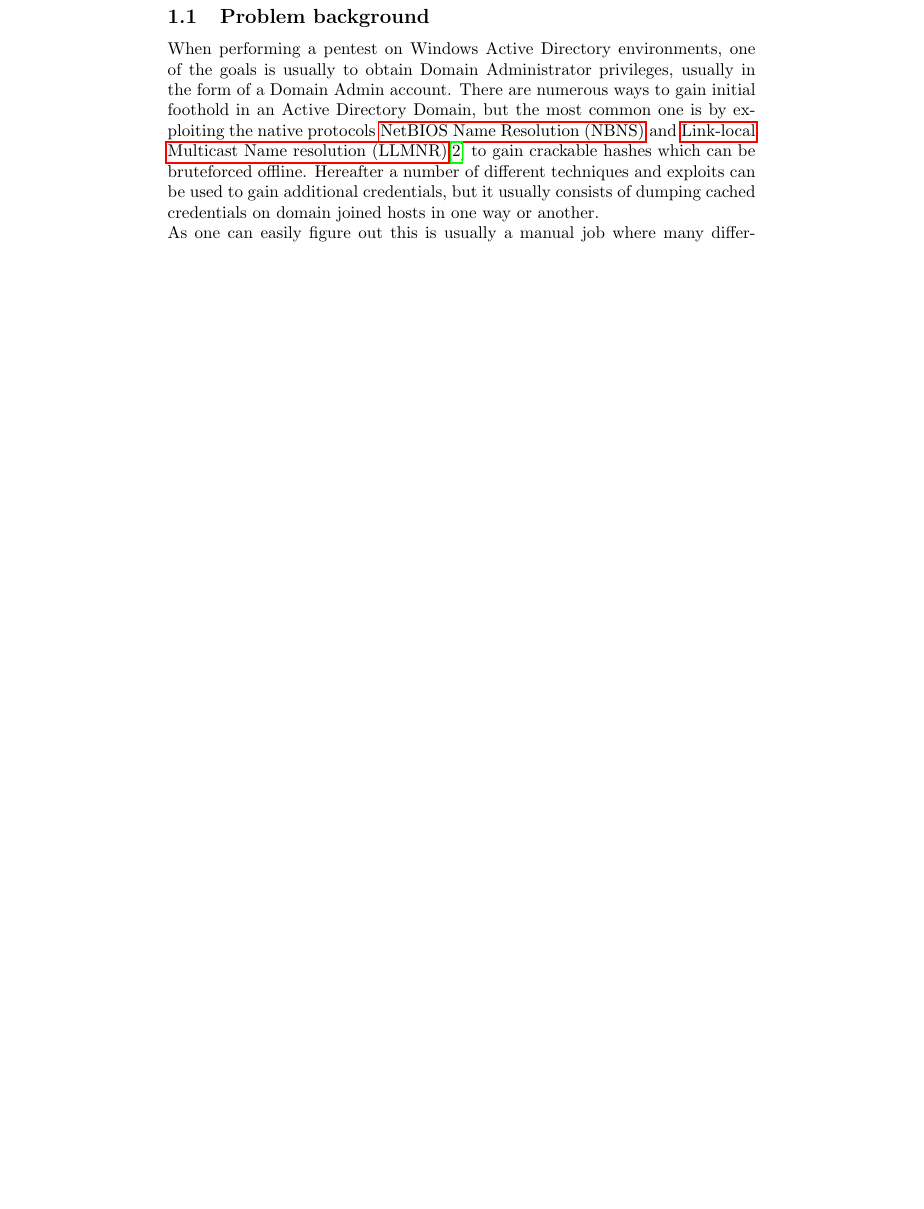
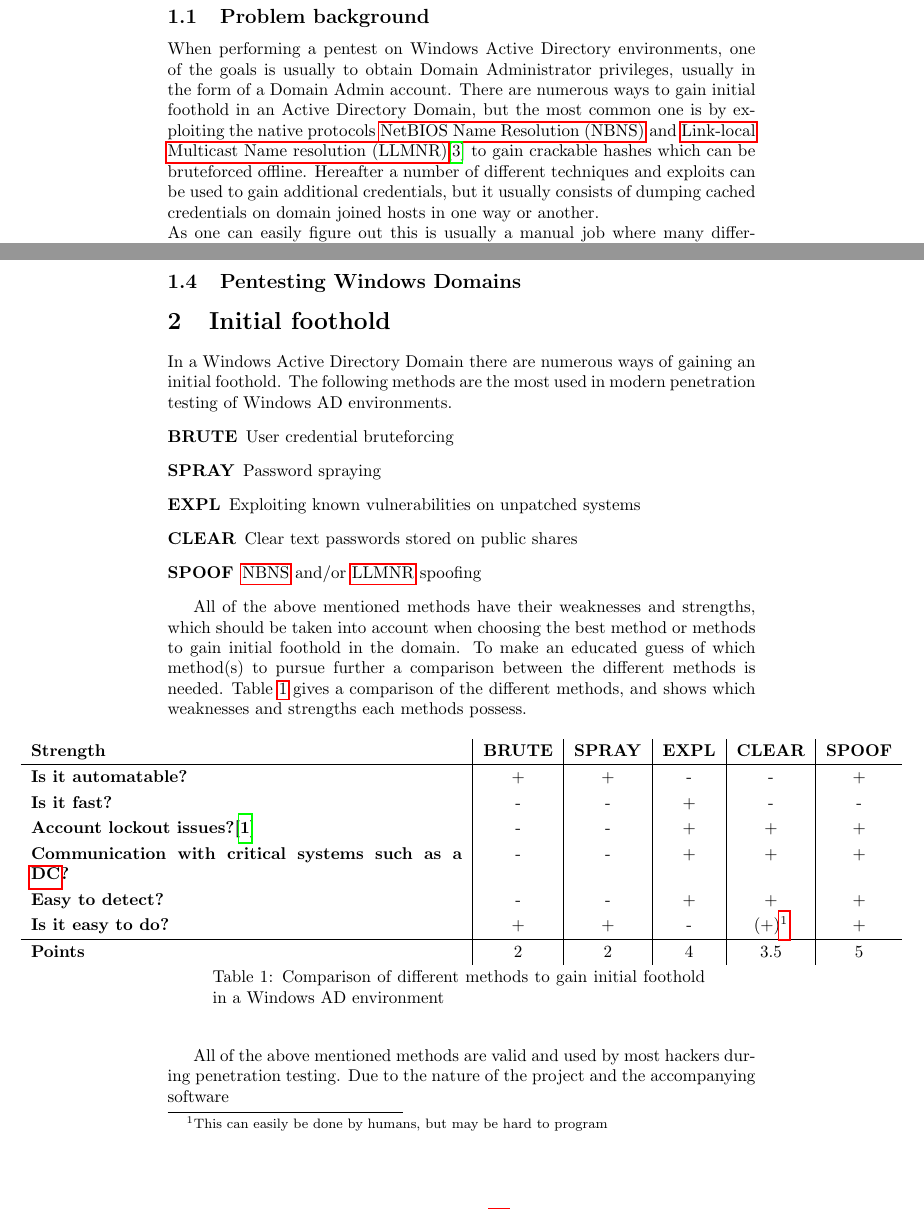
Before and after one commit to brunodev/Thesis, a LaTeX paper (main.tex, which reads initial-foothold/initial-foothold.tex, introduction/prerequisites.tex): part of page 5 of 9 before the commit and two parts of pages 5 and 6 of 10 after it, the two joined at a grey line, cut so that both start at the same text, the shorter picture padded with empty space. Compiled offline with pdfLaTeX.

Commit message:
Started initial foothold

```diff
--- a/initial-foothold/initial-foothold.tex
+++ b/initial-foothold/initial-foothold.tex
@@ -6,6 +6,69 @@
 
 % sample content
 \section{Initial foothold}
+In a Windows Active Directory Domain there are numerous ways of gaining an initial foothold. The following methods are the most used in modern penetration testing of Windows AD environments.
+\begin{description}
+	\item[BRUTE] User credential bruteforcing
+	\item[SPRAY] Password spraying
+	\item[EXPL]Exploiting known vulnerabilities on unpatched systems
+	\item[CLEAR] Clear text passwords stored on public shares
+	\item[SPOOF] \gls{nbns} and/or \gls{llmnr} spoofing
+\end{description}
+
+All of the above mentioned methods have their weaknesses and strengths, which should be taken into account when choosing the best method or methods to gain initial foothold in the domain. To make an educated guess of which method(s) to pursue further a comparison between the different methods is needed. Table \ref{tab:initial-foothold-comparison} gives a comparison of the different methods, and shows which weaknesses and strengths each methods possess.
+
+    {\setlength\LTleft{-0.25\textwidth}%
+		\begin{tabularx}{1.5\textwidth}{X|c|c|c|c|c}
+			\textbf{Strength} & \textbf{BRUTE} & \textbf{SPRAY} & \textbf{EXPL} & \textbf{CLEAR} & \textbf{SPOOF} \\\hline
+            \textbf{Is it automatable?} & + & + & - & - & + \\
+            \textbf{Is it fast?} & - & - & + & - & - \\
+            \textbf{Account lockout issues?\cite{url:account-lockout-policy}} & - & - & + & + & + \\
+            \textbf{Communication with critical systems such as a \gls{dc}?} & - & - & + & + & + \\
+            \textbf{Easy to detect?} & - & - & + & + & + \\
+            \textbf{Is it easy to do?} & + & + & - & (+)\footnote{This can easily be done by humans, but may be hard to program} & + \\\hline
+            \textbf{Points} & 2 & 2 & 4 & 3.5 & 5 \\
+            \caption{Comparison of different methods to gain initial foothold in a Windows AD environment}
+			\label{tab:initial-foothold-comparison}
+		\end{tabularx}
+	}
+% {\setlength\LTleft{-0.25\textwidth}%
+% 	\begin{tabularx}{1.5\textwidth}{l|X|l}
+% 		\textbf{Method}                & \textbf{Strengths} & \textbf{Weaknesses}        \\\hline
+% 		\textbf{Bruteforcing}          & \makecell[tX]
+% 		{
+% 			Easy to automate
+% 		}                              & \makecell[tX]
+% 		{
+% 			Need to know a valid username                                                    \\
+% 			Has to be done against an authorization service such as a \gls{dc} or \gls{o365} \\
+% 			Slow                                                                             \\
+% 			Noisy                                                                            \\
+% 			May lock accounts\cite{url:account-lockout-policy}
+% 		}                                                                                \\
+% 		\textbf{Password spraying}     & \makecell[tX]
+% 		{
+% 			Easy to automate                                                                 \\
+% 			High success rate                                                                \\
+% 			Fast
+% 		}                              & \makecell[tX]
+% 		{
+% 			Need a valid list of usernames                                                   \\
+% 			Has to be done against an authorization service such as a \gls{dc} or \gls{o365} \\
+% 			Noisy                                                                            \\
+% 			May lock accounts\cite{url:account-lockout-policy}
+% 		}                                                                                \\
+% 		\textbf{Known vulnerabilities} & \makecell[tX]{}    & \makecell[tX]{}            \\
+% 		\textbf{Clear text passwords}  & \makecell[tX]{}    & \makecell[tX]{}            \\
+% 		\textbf{Spoofing}              & \makecell[tX]{}    & \makecell[tX]{}            \\
+% 		\caption{Strengths and weaknesses of methods to gain initial foothold in a Windows AD environment}
+% 		\label{tab:strengths-weaknesses-initial-foothold}
+% 	\end{tabularx}
+% }
+
+
+
+All of the above mentioned methods are valid and used by most hackers during penetration testing. Due to the nature of the project and the accompanying software
+
 
 \subimport{spoofing/}{spoofing.tex}
 \subimport{credential-acquiring/}{credential-acquiring.tex}
--- /dev/null
+++ b/introduction/prerequisites.tex
@@ -0,0 +1,10 @@
+\documentclass{article}
+    \usepackage{import}
+    \subimport{../}{preamble.tex}
+    \standalonetrue
+\begin{document}
+\subsection{Pentesting Windows Domains}
+% We have machine on network but no credentials
+% Ultimate goal is domain admin
+%
+\end{document}
```
Also changed, not shown: Notes/Latex/fancy-table.tex (added, +13 -0 lines), Notes/Useful links.md (+4 -0 lines), abbreviations.tex (+2 -0 lines), introduction/introduction.tex (+2 -0 lines), introduction/report-structure.tex (added, +9 -0 lines), literature/litterature.bib (+12 -2 lines), literature/sample.bib (deleted, +0 -15 lines), preamble.tex (+7 -0 lines), main.pdf.
